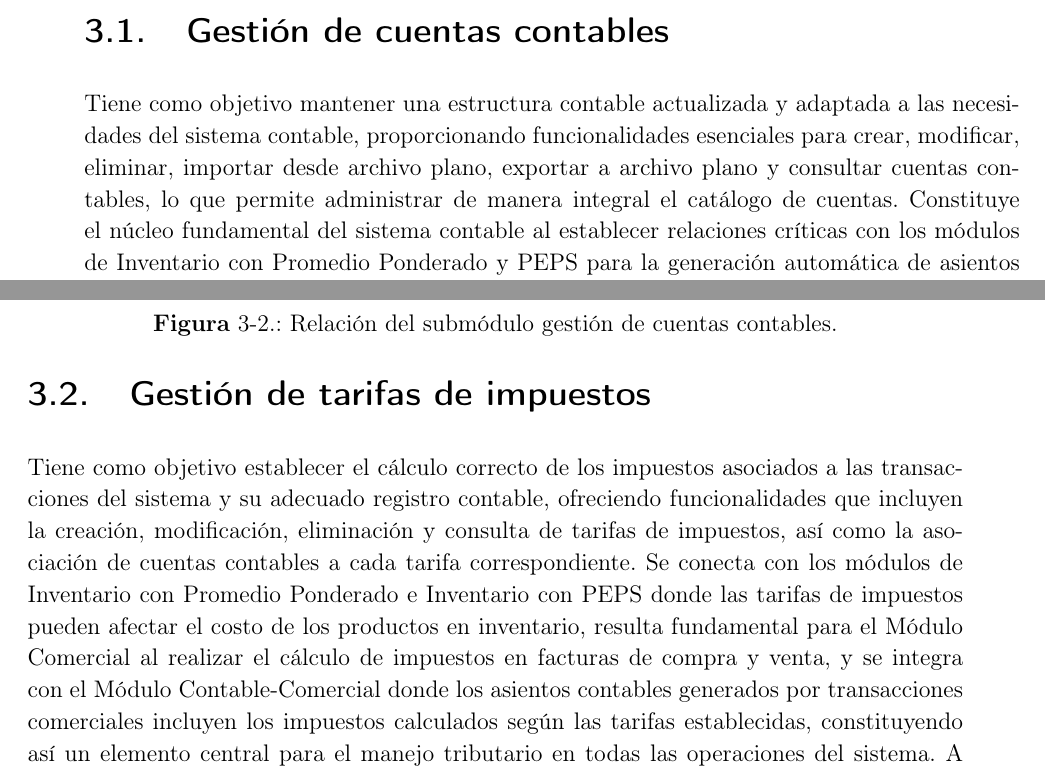
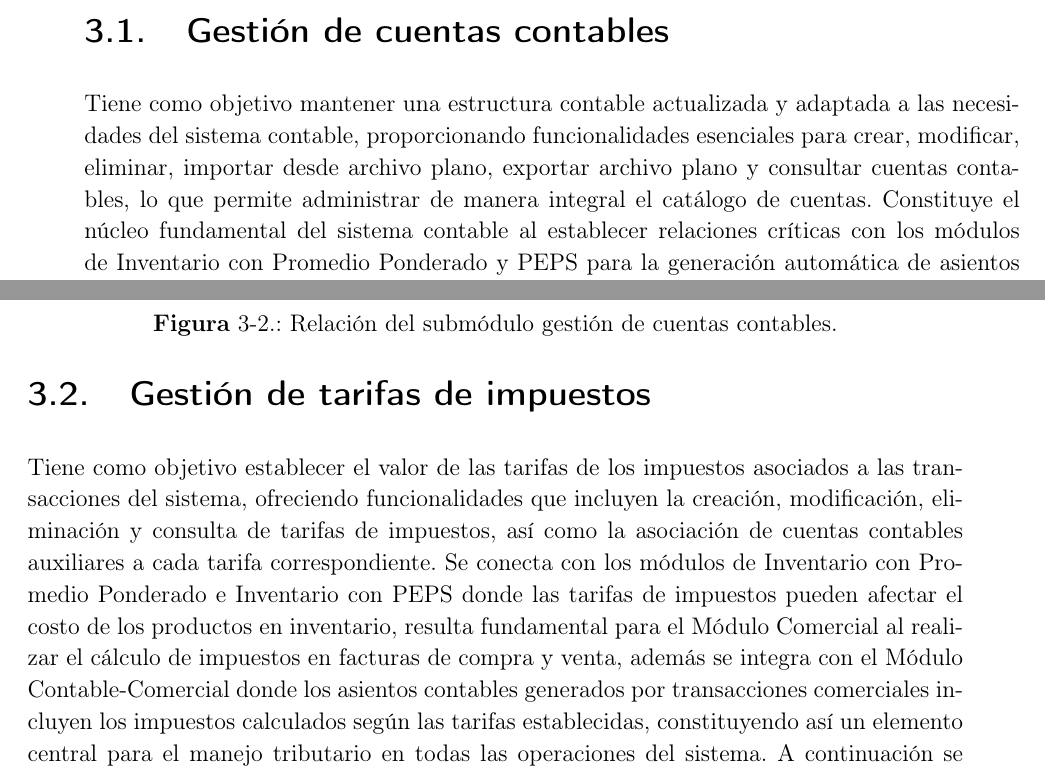
Before and after one commit to santiagonieto09/Monografia-Modulo-Configuracion, a LaTeX thesis (PlantillaTesis.tex, which reads Cap3/Cap3.tex): two parts of pages 26 and 27 of 51 before the commit and two parts of pages 26 and 27 of 52 after it, joined at a grey line, cut so that both start at the same text. Compiled offline with pdfLaTeX.

Commit message:
refactor: Cap 3 - Impuestos

```diff
--- a/Cap3/Cap3.tex
+++ b/Cap3/Cap3.tex
@@ -14,7 +14,7 @@ Este capítulo describe el módulo de configuración mediante la descomposición
  sistema contable, ya que permite a los administradores establecer y mantener los datos maestros y parámetros que rigen las operaciones de todos los demás módulos.
  A continuación, se detallan los submódulos identificados y sus relaciones a nivel conceptual con los demás módulos del sistema.
 
-\section{Gestión de cuentas contables} Tiene como objetivo mantener una estructura contable actualizada y adaptada a las necesidades del sistema contable, proporcionando funcionalidades esenciales para crear, modificar, eliminar, importar desde archivo plano, exportar a archivo plano y consultar cuentas contables, lo que permite administrar de manera integral el catálogo de cuentas. Constituye el núcleo fundamental del sistema contable al establecer relaciones críticas con los módulos de Inventario con Promedio Ponderado y PEPS para la generación automática de asientos contables relacionados con el manejo de inventarios, conecta con el Módulo Comercial para el registro de transacciones de compras y ventas, interactúa con los módulos de Tesorería y Cartera para registrar los movimientos financieros correspondientes, sirve como base para los módulos Contable-Comercial y Contable Cartera que dependen directamente del catálogo para generar asientos contables, proporciona la información necesaria para los reportes financieros tanto de Libros Auxiliares como de Estados Financieros, y finalmente, alimenta el Módulo Educativo Contable que utiliza esta información para ejercicios de simulación, consolidándose así como el elemento vertebral que garantiza la coherencia y funcionalidad de todo el ecosistema contable. A continuación se muestran de manera gráfica las relaciones correspondientes del submodulo de Gestión de Cuentas Contables.
+\section{Gestión de cuentas contables} Tiene como objetivo mantener una estructura contable actualizada y adaptada a las necesidades del sistema contable, proporcionando funcionalidades esenciales para crear, modificar, eliminar, importar desde archivo plano, exportar archivo plano y consultar cuentas contables, lo que permite administrar de manera integral el catálogo de cuentas. Constituye el núcleo fundamental del sistema contable al establecer relaciones críticas con los módulos de Inventario con Promedio Ponderado y PEPS para la generación automática de asientos contables relacionados con el manejo de inventarios, conecta con el Módulo Comercial para el registro de transacciones de compras y ventas, interactúa con los módulos de Tesorería y Cartera para registrar los movimientos financieros correspondientes, sirve como base para los módulos Contable-Comercial y Contable Cartera que dependen directamente del catálogo para generar asientos contables, proporciona la información necesaria para los reportes financieros tanto de Libros Auxiliares como de Estados Financieros, y finalmente, alimenta el Módulo Educativo Contable que utiliza esta información para ejercicios de simulación, consolidándose así como el elemento vertebral que garantiza la coherencia y funcionalidad de todo el ecosistema contable. A continuación se muestran de manera gráfica las relaciones correspondientes del submodulo de Gestión de Cuentas Contables.
 
 \begin{figure}[h!]
     \centering%
@@ -25,7 +25,7 @@ Este capítulo describe el módulo de configuración mediante la descomposición
 
 \newpage
 
-\section{Gestión de tarifas de impuestos} Tiene como objetivo establecer el cálculo correcto de los impuestos asociados a las transacciones del sistema y su adecuado registro contable, ofreciendo funcionalidades que incluyen la creación, modificación, eliminación y consulta de tarifas de impuestos, así como la asociación de cuentas contables a cada tarifa correspondiente. Se conecta con los módulos de Inventario con Promedio Ponderado e Inventario con PEPS donde las tarifas de impuestos pueden afectar el costo de los productos en inventario, resulta fundamental para el Módulo Comercial al realizar el cálculo de impuestos en facturas de compra y venta, y se integra con el Módulo Contable-Comercial donde los asientos contables generados por transacciones comerciales incluyen los impuestos calculados según las tarifas establecidas, constituyendo así un elemento central para el manejo tributario en todas las operaciones del sistema. A continuación se muestran de manera gráfica las relaciones correspondientes del submodulo de Gestión de tarifas de impuestos.
+\section{Gestión de tarifas de impuestos} Tiene como objetivo establecer el valor de las tarifas de los impuestos asociados a las transacciones del sistema, ofreciendo funcionalidades que incluyen la creación, modificación, eliminación y consulta de tarifas de impuestos, así como la asociación de cuentas contables auxiliares a cada tarifa correspondiente. Se conecta con los módulos de Inventario con Promedio Ponderado e Inventario con PEPS donde las tarifas de impuestos pueden afectar el costo de los productos en inventario, resulta fundamental para el Módulo Comercial al realizar el cálculo de impuestos en facturas de compra y venta, además se integra con el Módulo Contable-Comercial donde los asientos contables generados por transacciones comerciales incluyen los impuestos calculados según las tarifas establecidas, constituyendo así un elemento central para el manejo tributario en todas las operaciones del sistema. A continuación se muestran de manera gráfica las relaciones correspondientes del submodulo de Gestión de tarifas de impuestos.
 
 \begin{figure}[h!]
     \centering%
```
Also changed, not shown: Cap3/Figuras/Diagrama General-Cuentas contables.drawio.png, Cap3/Figuras/Diagrama General-Impuestos.drawio.png, PlantillaTesis.pdf, 14 other files.
